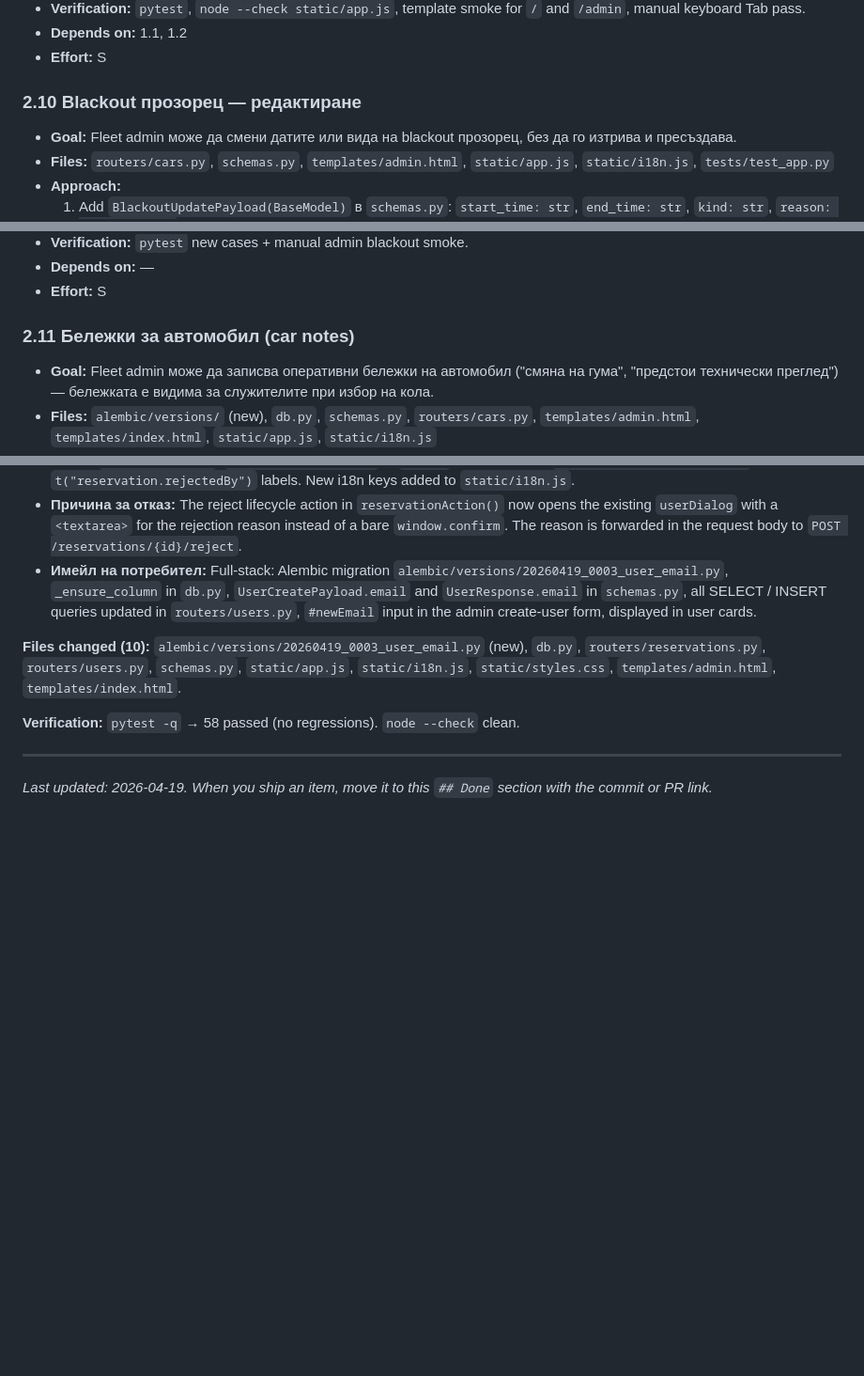
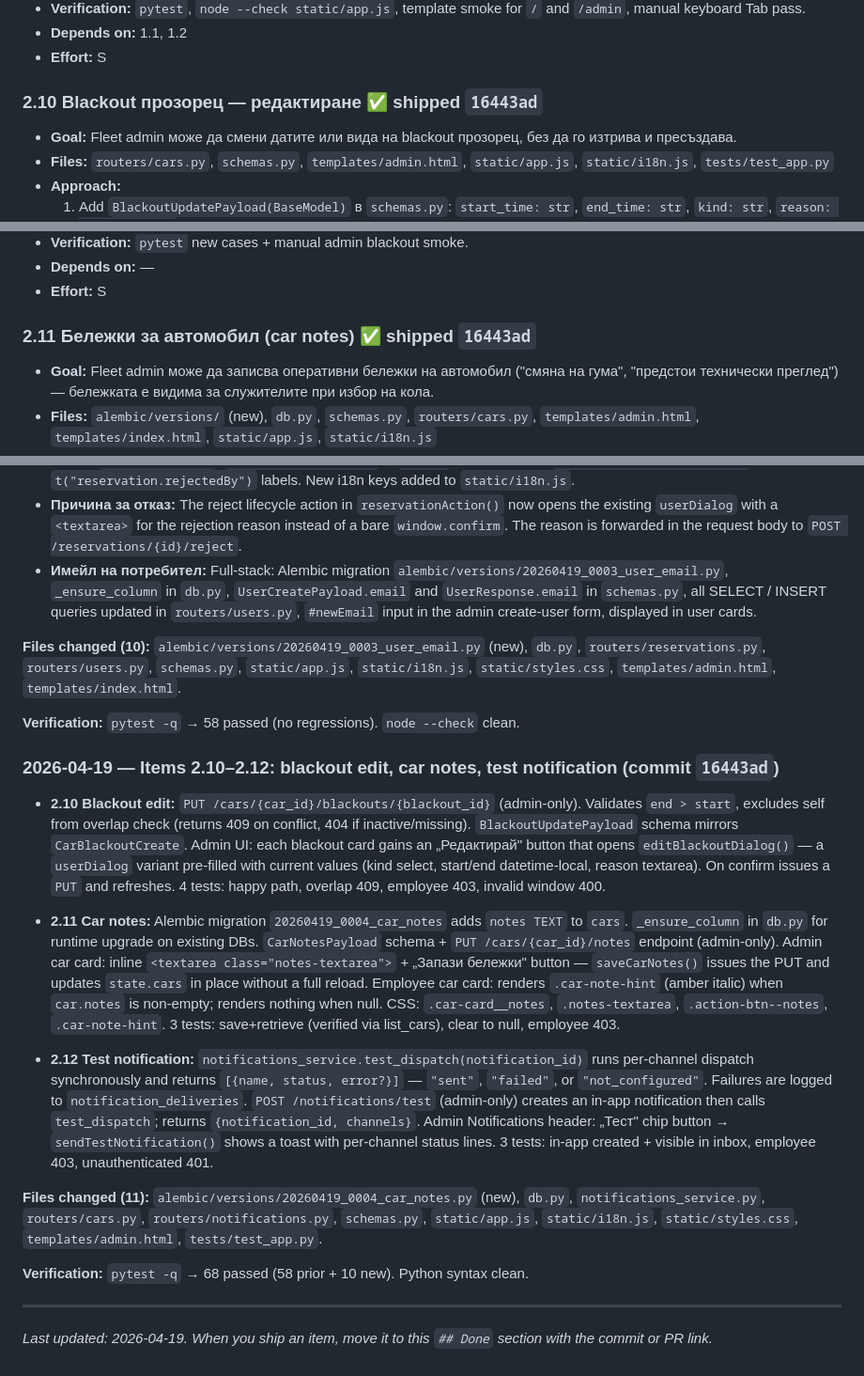
Before and after one commit to dmedarov/Lessons-C-, a Markdown page: ROADMAP_IMPROVEMENTS.md, 3 parts joined by grey strips. Shown at 94% size. Rendered like a GitHub page; blank space fills up the shorter version.

Commit message:
Mark items 2.10–2.12 as shipped in ROADMAP_IMPROVEMENTS
- Added ✅ shipped 16443ad label to 2.10, 2.11, 2.12 headings
- Added Done entry with full implementation detail and test counts

Co-Authored-By: Claude Sonnet 4.6 <noreply@anthropic.com>

```diff
--- a/ROADMAP_IMPROVEMENTS.md
+++ b/ROADMAP_IMPROVEMENTS.md
@@ -476,7 +476,7 @@ Bundle these small items into a single PR to share review overhead:
 - **Depends on:** 1.1, 1.2
 - **Effort:** S
 
-### 2.10 Blackout прозорец — редактиране
+### 2.10 Blackout прозорец — редактиране ✅ shipped `16443ad`
 
 - **Goal:** Fleet admin може да смени датите или вида на blackout прозорец, без да
   го изтрива и пресъздава.
@@ -501,7 +501,7 @@ Bundle these small items into a single PR to share review overhead:
 - **Depends on:** —
 - **Effort:** S
 
-### 2.11 Бележки за автомобил (car notes)
+### 2.11 Бележки за автомобил (car notes) ✅ shipped `16443ad`
 
 - **Goal:** Fleet admin може да записва оперативни бележки на автомобил ("смяна
   на гума", "предстои технически преглед") — бележката е видима за служителите при
@@ -1558,6 +1558,42 @@ Five independent improvements shipped as one coherent commit:
 
 **Verification:** `pytest -q` → 58 passed (no regressions). `node --check` clean.
 
+### 2026-04-19 — Items 2.10–2.12: blackout edit, car notes, test notification (commit `16443ad`)
+
+- **2.10 Blackout edit:** `PUT /cars/{car_id}/blackouts/{blackout_id}` (admin-only).
+  Validates `end > start`, excludes self from overlap check (returns 409 on conflict,
+  404 if inactive/missing). `BlackoutUpdatePayload` schema mirrors `CarBlackoutCreate`.
+  Admin UI: each blackout card gains an „Редактирай" button that opens
+  `editBlackoutDialog()` — a `userDialog` variant pre-filled with current values
+  (kind select, start/end datetime-local, reason textarea). On confirm issues a `PUT`
+  and refreshes. 4 tests: happy path, overlap 409, employee 403, invalid window 400.
+
+- **2.11 Car notes:** Alembic migration `20260419_0004_car_notes` adds `notes TEXT`
+  to `cars`. `_ensure_column` in `db.py` for runtime upgrade on existing DBs.
+  `CarNotesPayload` schema + `PUT /cars/{car_id}/notes` endpoint (admin-only).
+  Admin car card: inline `<textarea class="notes-textarea">` + „Запази бележки"
+  button — `saveCarNotes()` issues the PUT and updates `state.cars` in place without
+  a full reload. Employee car card: renders `.car-note-hint` (amber italic) when
+  `car.notes` is non-empty; renders nothing when null. CSS: `.car-card__notes`,
+  `.notes-textarea`, `.action-btn--notes`, `.car-note-hint`.
+  3 tests: save+retrieve (verified via list_cars), clear to null, employee 403.
+
+- **2.12 Test notification:** `notifications_service.test_dispatch(notification_id)`
+  runs per-channel dispatch synchronously and returns
+  `[{name, status, error?}]` — `"sent"`, `"failed"`, or `"not_configured"`.
+  Failures are logged to `notification_deliveries`. `POST /notifications/test`
+  (admin-only) creates an in-app notification then calls `test_dispatch`; returns
+  `{notification_id, channels}`. Admin Notifications header: „Тест" chip button
+  → `sendTestNotification()` shows a toast with per-channel status lines.
+  3 tests: in-app created + visible in inbox, employee 403, unauthenticated 401.
+
+**Files changed (11):** `alembic/versions/20260419_0004_car_notes.py` (new),
+`db.py`, `notifications_service.py`, `routers/cars.py`, `routers/notifications.py`,
+`schemas.py`, `static/app.js`, `static/i18n.js`, `static/styles.css`,
+`templates/admin.html`, `tests/test_app.py`.
+
+**Verification:** `pytest -q` → 68 passed (58 prior + 10 new). Python syntax clean.
+
 ---
 
 _Last updated: 2026-04-19. When you ship an item, move it to this `## Done`
```
Also changed, not shown: other parts of ROADMAP_IMPROVEMENTS.md (+1 -1 lines).
